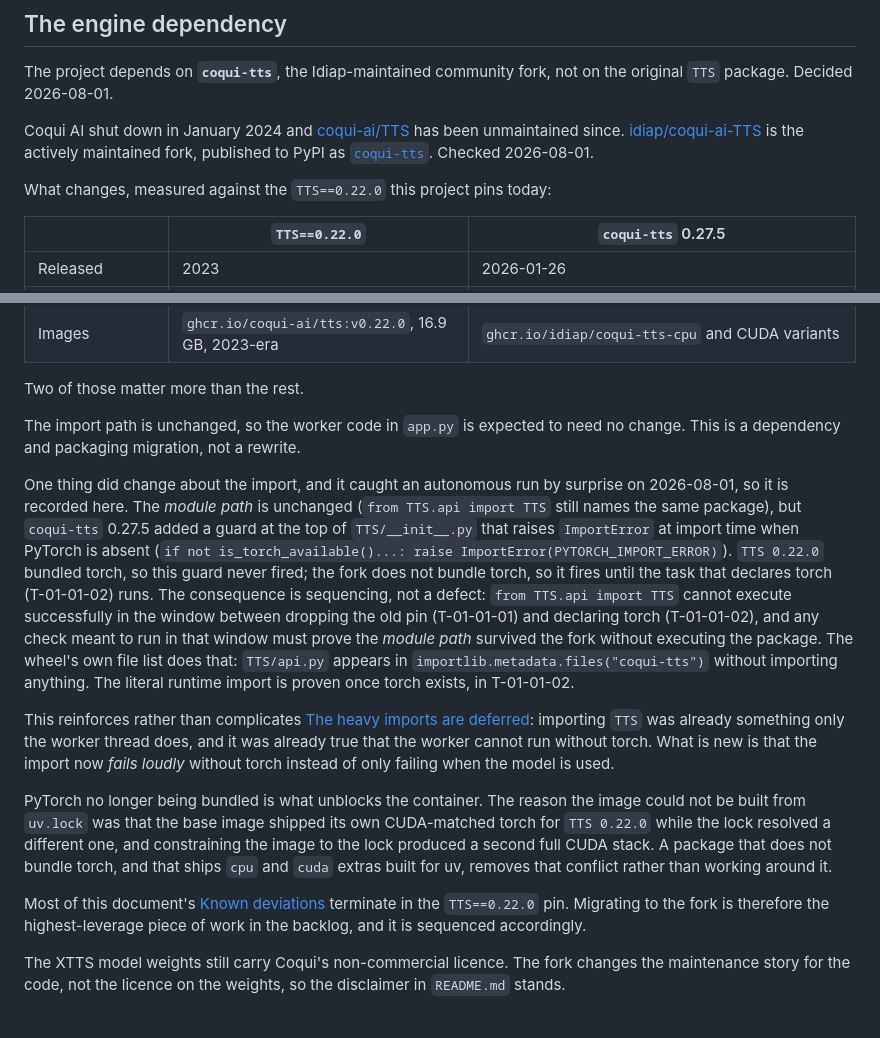
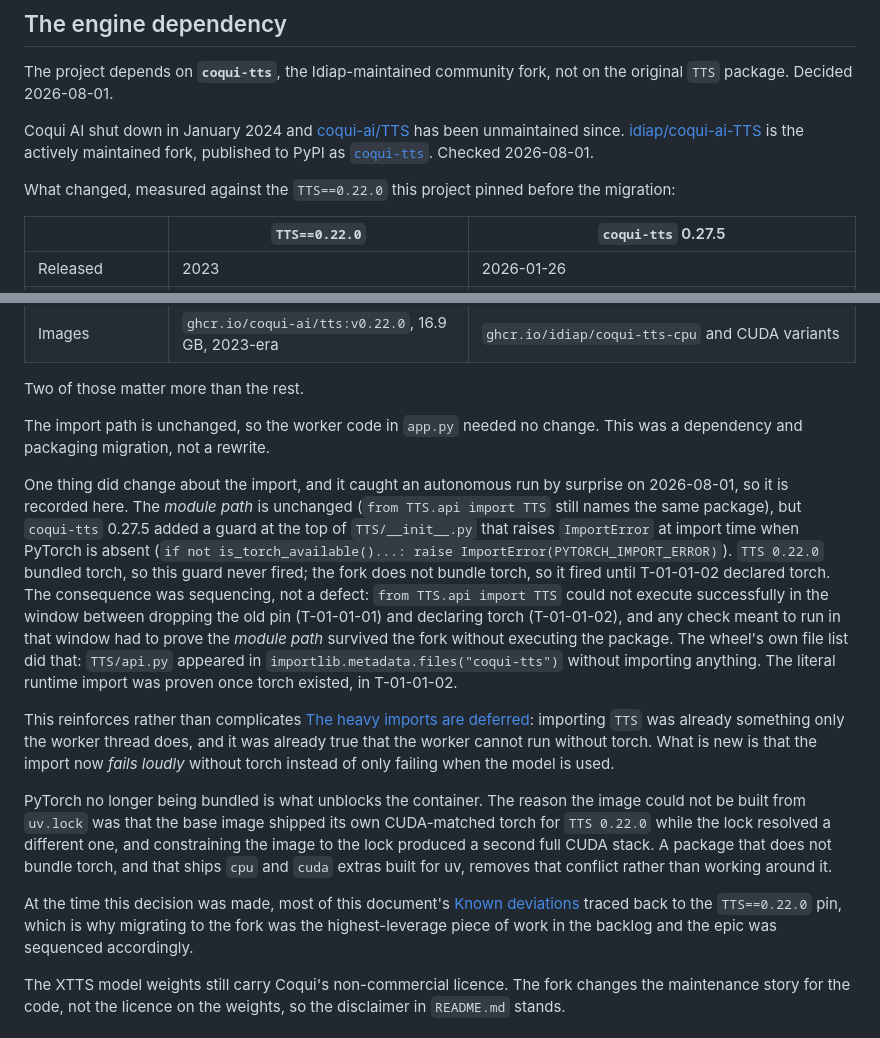
Before and after one commit to nuvious/coqui-ai-api, a Markdown page: DESIGN.md, 2 parts joined by grey strips. Drawn GitHub-style.

Commit message:
docs(design): retire the deviations this epic resolved
The bulk of this task (deleting resolved deviations, restating the two descoped-measurement deviations as pending, recording answered open questions as dated decisions, and syncing KNOWN_ISSUES.md) had already been completed in a prior session on this branch. This session addressed the outstanding review-note finding: DESIGN.md's "The engine dependency" section still described the retired `TTS==0.22.0` pin as current ("pins today") and the migration as pending ("is expected to need no change", "it fires until the task ... runs", "is therefore the highest-leverage piece of work ... and it is sequenced accordingly"). Reworded those passages to past tense/history so the pin and the migration read as completed, without deleting, moving, or restating the decision record, its source, or its 2026-08-01 date, and without touching the vulnerability-surface or smoke-on-CI deviations.

```diff
--- a/DESIGN.md
+++ b/DESIGN.md
@@ -148,7 +148,7 @@ has been unmaintained since. [idiap/coqui-ai-TTS](https://github.com/idiap/coqui
 is the actively maintained fork, published to PyPI as
 [`coqui-tts`](https://pypi.org/project/coqui-tts/). Checked 2026-08-01.
 
-What changes, measured against the `TTS==0.22.0` this project pins today:
+What changed, measured against the `TTS==0.22.0` this project pinned before the migration:
 
 | | `TTS==0.22.0` | `coqui-tts` 0.27.5 |
 |---|---|---|
@@ -161,8 +161,8 @@ What changes, measured against the `TTS==0.22.0` this project pins today:
 
 Two of those matter more than the rest.
 
-The import path is unchanged, so the worker code in `app.py` is expected to need
-no change. This is a dependency and packaging migration, not a rewrite.
+The import path is unchanged, so the worker code in `app.py` needed no change.
+This was a dependency and packaging migration, not a rewrite.
 
 One thing did change about the import, and it caught an autonomous run by surprise
 on 2026-08-01, so it is recorded here. The *module path* is unchanged
@@ -170,14 +170,14 @@ on 2026-08-01, so it is recorded here. The *module path* is unchanged
 added a guard at the top of `TTS/__init__.py` that raises `ImportError` at import
 time when PyTorch is absent (`if not is_torch_available()...: raise
 ImportError(PYTORCH_IMPORT_ERROR)`). `TTS 0.22.0` bundled torch, so this guard
-never fired; the fork does not bundle torch, so it fires until the task that
-declares torch (T-01-01-02) runs. The consequence is sequencing,
-not a defect: `from TTS.api import TTS` cannot execute successfully in the window
-between dropping the old pin (T-01-01-01) and declaring torch (T-01-01-02), and
-any check meant to run in that window must prove the *module path* survived the
-fork without executing the package. The wheel's own file list does that: `TTS/api.py`
-appears in `importlib.metadata.files("coqui-tts")` without importing anything. The
-literal runtime import is proven once torch exists, in T-01-01-02.
+never fired; the fork does not bundle torch, so it fired until T-01-01-02
+declared torch. The consequence was sequencing, not a defect: `from TTS.api
+import TTS` could not execute successfully in the window between dropping the
+old pin (T-01-01-01) and declaring torch (T-01-01-02), and any check meant to
+run in that window had to prove the *module path* survived the fork without
+executing the package. The wheel's own file list did that: `TTS/api.py`
+appeared in `importlib.metadata.files("coqui-tts")` without importing anything.
+The literal runtime import was proven once torch existed, in T-01-01-02.
 
 This reinforces rather than complicates [The heavy imports are deferred](#the-heavy-imports-are-deferred):
 importing `TTS` was already something only the worker thread does, and it was
@@ -192,9 +192,10 @@ constraining the image to the lock produced a second full CUDA stack. A package
 that does not bundle torch, and that ships `cpu` and `cuda` extras built for uv,
 removes that conflict rather than working around it.
 
-Most of this document's [Known deviations](#known-deviations) terminate in the
-`TTS==0.22.0` pin. Migrating to the fork is therefore the highest-leverage piece
-of work in the backlog, and it is sequenced accordingly.
+At the time this decision was made, most of this document's [Known
+deviations](#known-deviations) traced back to the `TTS==0.22.0` pin, which is
+why migrating to the fork was the highest-leverage piece of work in the
+backlog and the epic was sequenced accordingly.
 
 The XTTS model weights still carry Coqui's non-commercial licence. The fork
 changes the maintenance story for the code, not the licence on the weights, so
```
Also changed, not shown: 1 other file.
